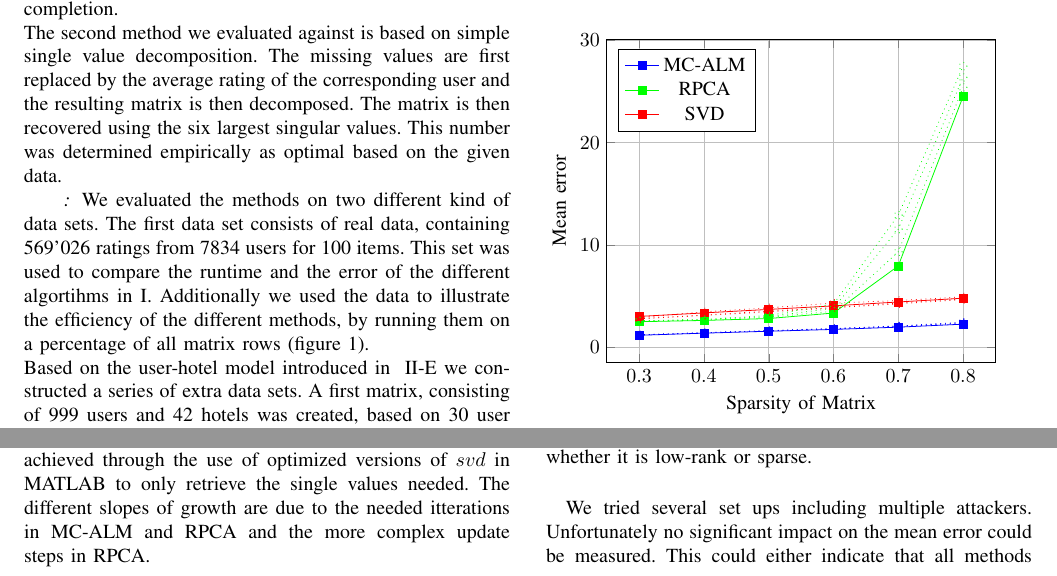
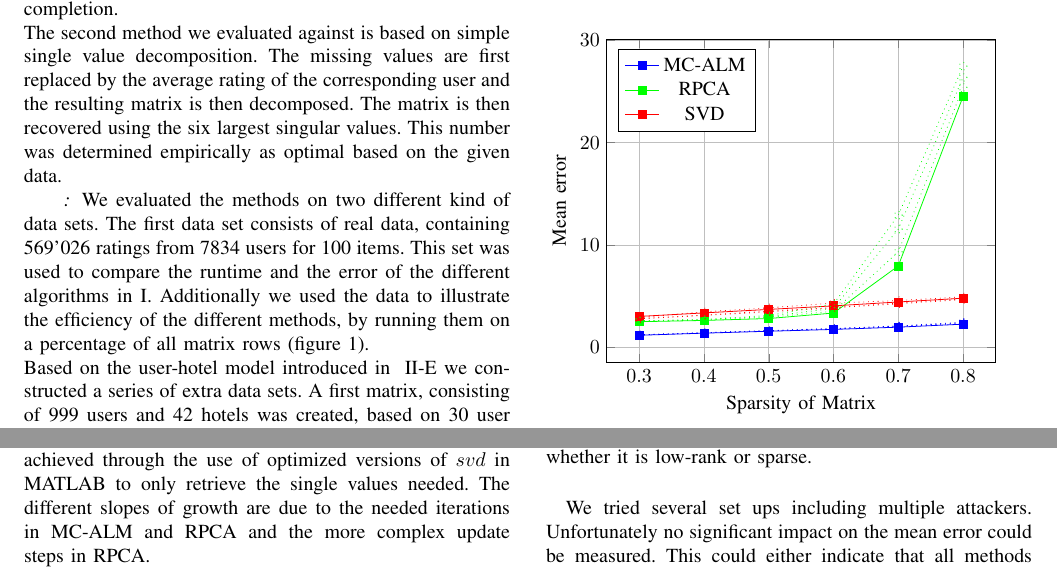
Before and after one commit to d-s-d/CIL14-CF, a LaTeX paper (CIL_Paper/CIL_Paper.tex): two parts of page 3 of 4, joined at a grey line, cut so that both start at the same text. Compiled offline with pdfLaTeX.

Commit message:
grammer & ortography

```diff
--- a/CIL_Paper/CIL_Paper.tex
+++ b/CIL_Paper/CIL_Paper.tex
@@ -151,7 +151,7 @@ We tested our MC-ALM method against to other methods for matrix completion. The
 The second method we evaluated against is based on simple single value decomposition. The missing values are first replaced by the average rating of the corresponding user and the resulting matrix is then decomposed. The matrix is then recovered using the six largest singular values. This number was determined empirically as optimal based on the given data.
 
 \paragraph{}
-We evaluated the methods on two different kind of data sets. The first data set consists of real data, containing 569'026 ratings from 7834 users for 100 items. This set was used to compare the runtime and the error of the different algortihms in \ref{tab:overview}. Additionally we used the data to illustrate the efficiency of the different methods, by running them on a percentage of all matrix rows (figure \ref{fig:runtime}).\\
+We evaluated the methods on two different kind of data sets. The first data set consists of real data, containing 569'026 ratings from 7834 users for 100 items. This set was used to compare the runtime and the error of the different algorithms in \ref{tab:overview}. Additionally we used the data to illustrate the efficiency of the different methods, by running them on a percentage of all matrix rows (figure \ref{fig:runtime}).\\
 Based on the user-hotel model introduced in ~\ref{subsec:datageneration} we constructed a series of extra data sets. A first matrix, consisting of 999 users and 42 hotels was created, based on 30 user groups and 5 hotel groups. By removing various amounts of values the influence of sparsity for the different methods was evaluated. Results are displayed in figure \ref{fig:sparse}. A similar matrix (999 users, 81 hotels in 8 groups with 50\% sparsity) was used to evaluate the influence of changing  numbers of user groups. This number influences the rank of the matrix. Results are presented in figure \ref{fig:usergroups}
 
 \begin{table}%
@@ -235,7 +235,7 @@ SVD & 4.3549 & 1.069168s\\
 
 
 \section{Discussion}
-All three methods grow linearly in the number of rows in the matrix. This seems somewhat surprising, as the for all methods required single value decomposition's runtime grows like $\mathcal{O}(m^2)$. The transition to a linear behavior is achieved through the use of optimized versions of $svd$ in MATLAB to only retrieve the single values needed. The different slopes of growth are due to the needed itterations in MC-ALM and RPCA and the more complex update steps in RPCA.\\
+All three methods grow linearly in the number of rows in the matrix. This seems somewhat surprising, as the for all methods required single value decomposition's runtime grows like $\mathcal{O}(m^2)$. The transition to a linear behavior is achieved through the use of optimized versions of $svd$ in MATLAB to only retrieve the single values needed. The different slopes of growth are due to the needed iterations in MC-ALM and RPCA and the more complex update steps in RPCA.\\
 Our MC-ALM method outperforms SVD in terms of mean square error on both data sets. The implemented method for RPCA performs worst on the first data set.\\
 The observation of RPCA failing with increasing sparsity of the matrix, coincides with the conditions given in \cite{rpcapaper}. As the input matrix has less and less values it becomes low-rank and sparse. This makes it difficult to decide whether it is low-rank or sparse.\\
 
```
Also changed, not shown: CIL_Paper/CIL_Paper.tex (4 more changed lines).
